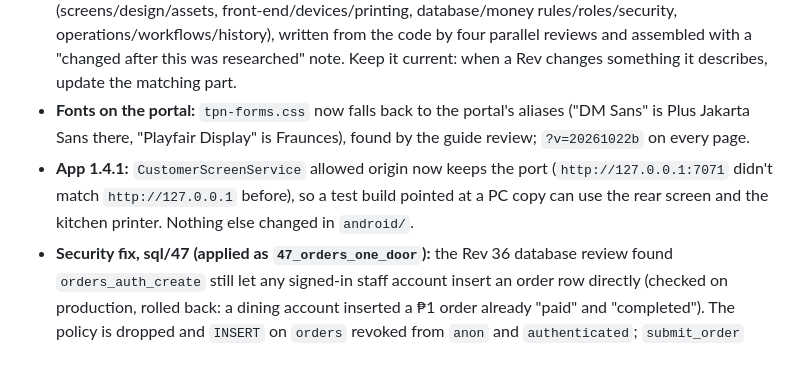
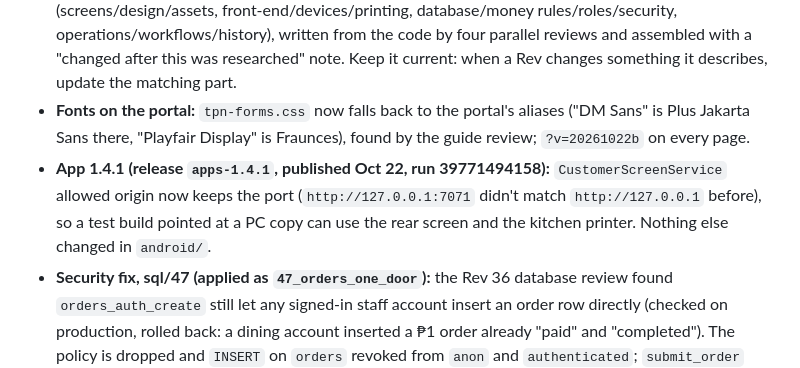
Before and after one commit to UnoRfl/tpn-os, a Markdown page: HANDOFF.md, the part around the change. Rendered like a GitHub page.

Commit message:
HANDOFF Rev 37: apps-1.4.1 published
Co-Authored-By: Claude Opus 5.5 <noreply@anthropic.com>

```diff
--- a/HANDOFF.md
+++ b/HANDOFF.md
@@ -69,7 +69,7 @@ The owner wants to build and test at home without reinstalling on the iMin.
 - **`HARDWARE.md`** (new): the D4-504 (15.6" 1920×1080 main, 10.1" 1280×800 rear, 80mm printer, Android 11, WebView 83), the kitchen side, what runs on the iMin, every local address and the iMin print protocol, settings on the device vs built into the app, which engine each part runs on, building both apps on a home PC (JDK 17, SDK 36, Gradle 8.11.1, signing env), installing and debugging with adb (Firefox `about:debugging`), testing a PC copy on the real iMin with `adb reverse tcp:7071` + `TPN_SITE_URL=http://127.0.0.1:7071/`, the simulator, troubleshooting.
 - **`SYSTEM-GUIDE.md`** (new, ~3,400 lines): the complete reference the owner asked for, in four parts (screens/design/assets, front-end/devices/printing, database/money rules/roles/security, operations/workflows/history), written from the code by four parallel reviews and assembled with a "changed after this was researched" note. Keep it current: when a Rev changes something it describes, update the matching part.
 - **Fonts on the portal:** `tpn-forms.css` now falls back to the portal's aliases ("DM Sans" is Plus Jakarta Sans there, "Playfair Display" is Fraunces), found by the guide review; `?v=20261022b` on every page.
-- **App 1.4.1:** `CustomerScreenService` allowed origin now keeps the port (`http://127.0.0.1:7071` didn't match `http://127.0.0.1` before), so a test build pointed at a PC copy can use the rear screen and the kitchen printer. Nothing else changed in `android/`.
+- **App 1.4.1 (release `apps-1.4.1`, published Oct 22, run 39771494158):** `CustomerScreenService` allowed origin now keeps the port (`http://127.0.0.1:7071` didn't match `http://127.0.0.1` before), so a test build pointed at a PC copy can use the rear screen and the kitchen printer. Nothing else changed in `android/`.
 - **Security fix, sql/47 (applied as `47_orders_one_door`):** the Rev 36 database review found `orders_auth_create` still let any signed-in staff account insert an order row directly (checked on production, rolled back: a dining account inserted a ₱1 order already "paid" and "completed"). The policy is dropped and `INSERT` on `orders` revoked from `anon` and `authenticated`; `submit_order` (SECURITY DEFINER) is the only door. Test `t_47_orders_one_door.sql`; full suite 166/166. Re-probed on production after: direct insert refused; staff, QR-guest and website orders through `submit_order` still work.
 - **Still to check from the same review (not tested yet):** personal overrides/custom roles can go below a permission's minimum tier; `payroll.run` can change a run's status directly; a manual "bank" payment is marked received without the second-person confirmation; a paid bill's total can still move (direct discount/service-charge edits by supervisor+, `remove_discount`, `void_order_item`); some functions take a branch argument without checking it's yours; some reports cut days at UTC midnight, not Manila; production has policies not in `sql/` (`messages_send`, `messages_mark_read`, `attendance_self_write`), so a database rebuilt from the repo would differ. Next free migration: **48**.
 - **Slips (`modules/slips.js`):** more room between every block (rules 24 dots each side, items 14 dots apart, totals and payments spaced, QR margin, footer); test samples are filler only (`Sample dish one`, `TEST-0000`, `Test table`) so a test can't pass for an order; new **Test bill** on the counter printer (`TPN_PRINT.testBill`). `slips.js` / `imin.js` `?v=20261022e`, `tpn-i18n.js` `?v=20261022d`.
```
